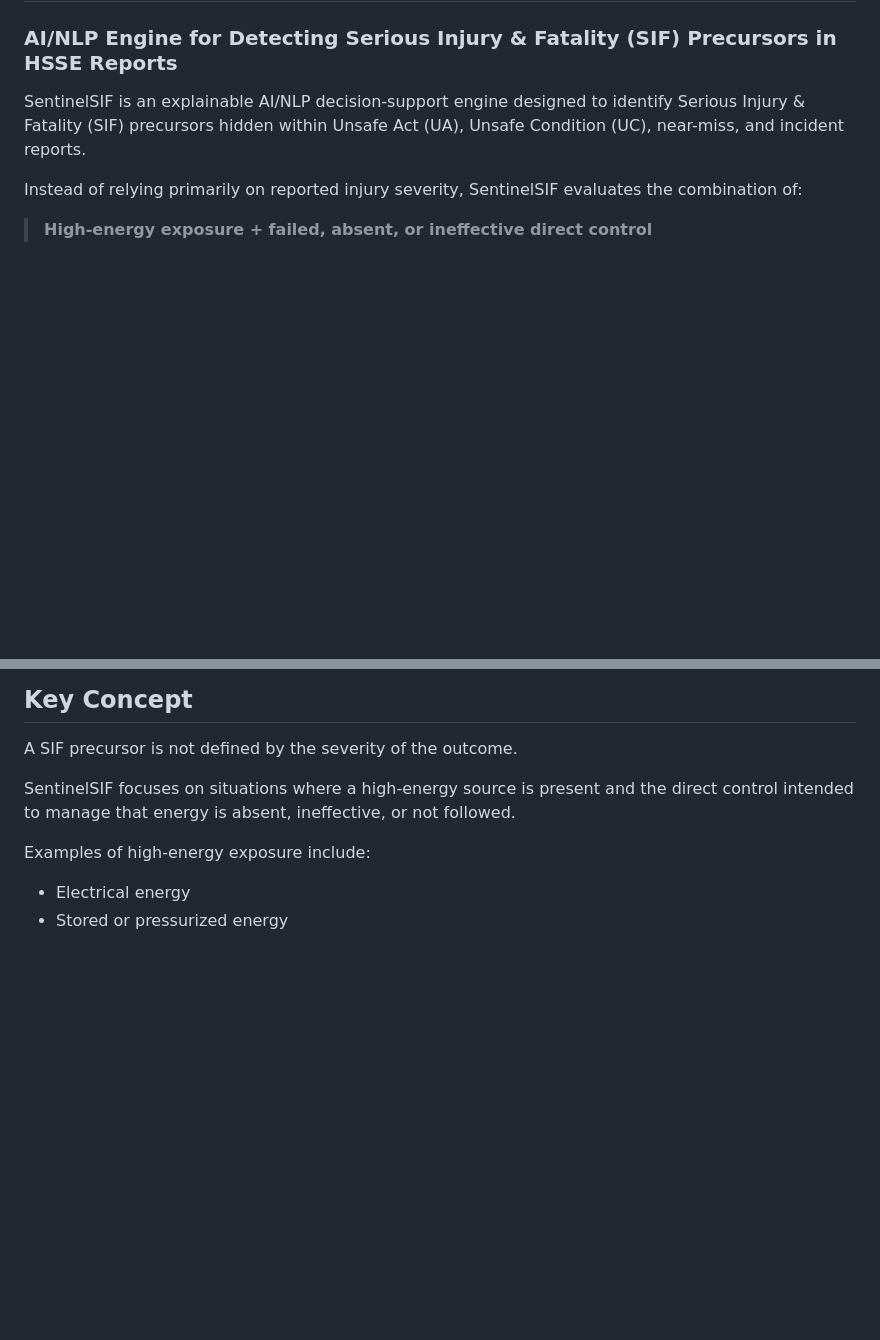
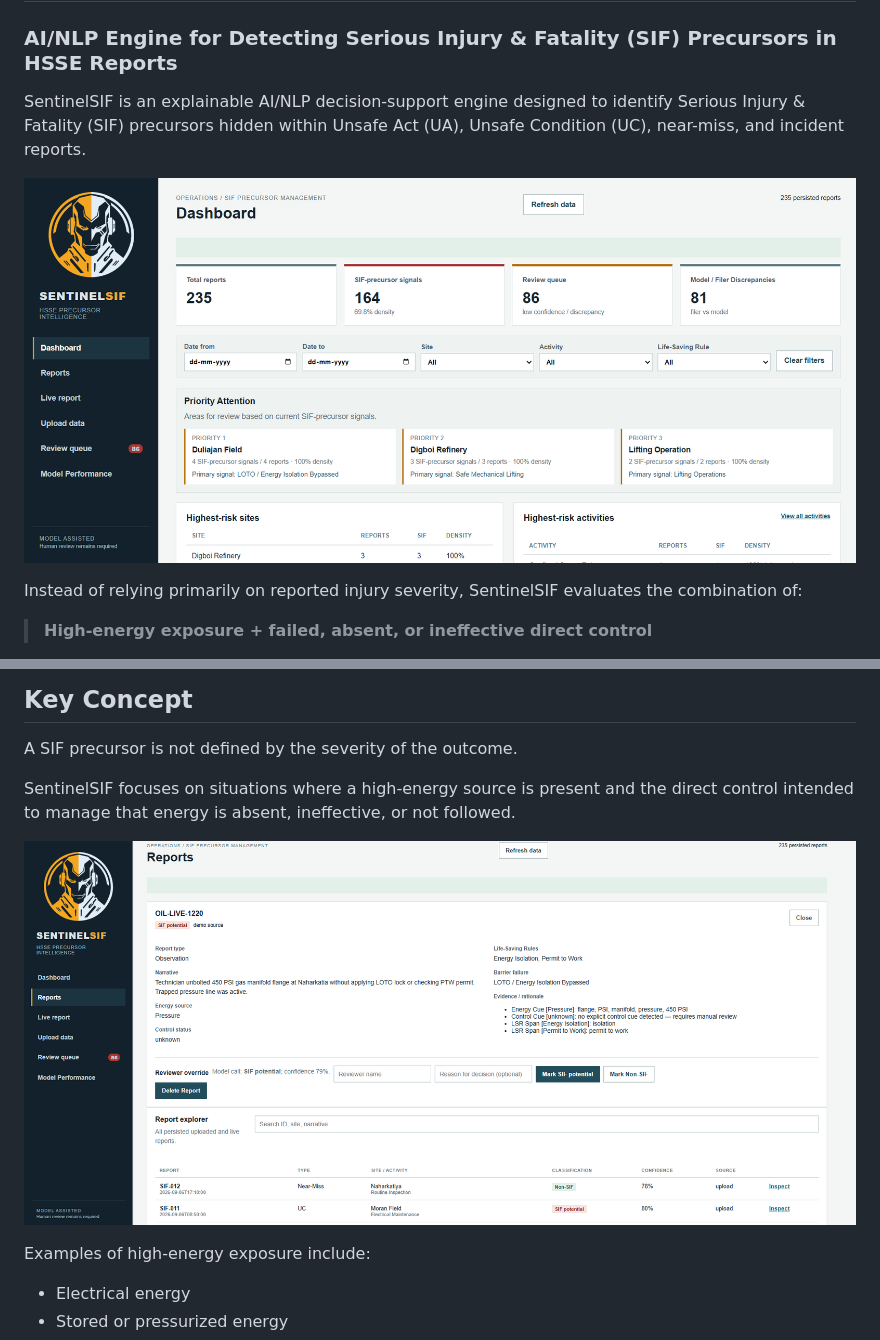
Before and after one commit to MnSykia/Sentinel_SIF, a Markdown page: README.md, 2 parts joined by grey strips. Rendered like a GitHub page; pictures changed too: dash-1.png (added), reports-1.png (added); blank space fills up the shorter version.

Commit message:
Added screenshots

```diff
--- a/README.md
+++ b/README.md
@@ -3,6 +3,8 @@
 ### AI/NLP Engine for Detecting Serious Injury & Fatality (SIF) Precursors in HSSE Reports
 
 SentinelSIF is an explainable AI/NLP decision-support engine designed to identify Serious Injury & Fatality (SIF) precursors hidden within Unsafe Act (UA), Unsafe Condition (UC), near-miss, and incident reports.
+
+![Dashboard](dash-1.png)
 
 Instead of relying primarily on reported injury severity, SentinelSIF evaluates the combination of:
 
@@ -50,6 +52,8 @@ The dashboard emphasizes **SIF-precursor density** rather than raw report volume
 A SIF precursor is not defined by the severity of the outcome.
 
 SentinelSIF focuses on situations where a high-energy source is present and the direct control intended to manage that energy is absent, ineffective, or not followed.
+
+![Reports](reports-1.png)
 
 Examples of high-energy exposure include:
 
```
Also changed, not shown: other parts of README.md (+2 -0 lines), model_performance.png (added).
